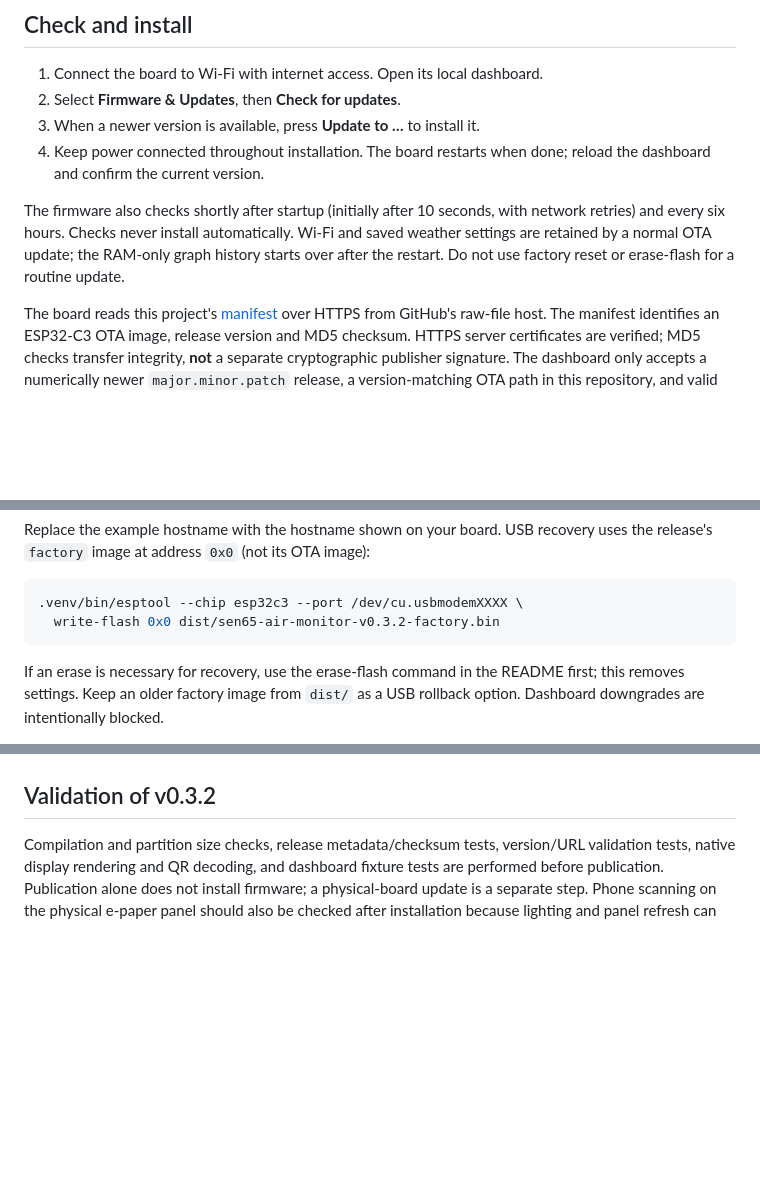
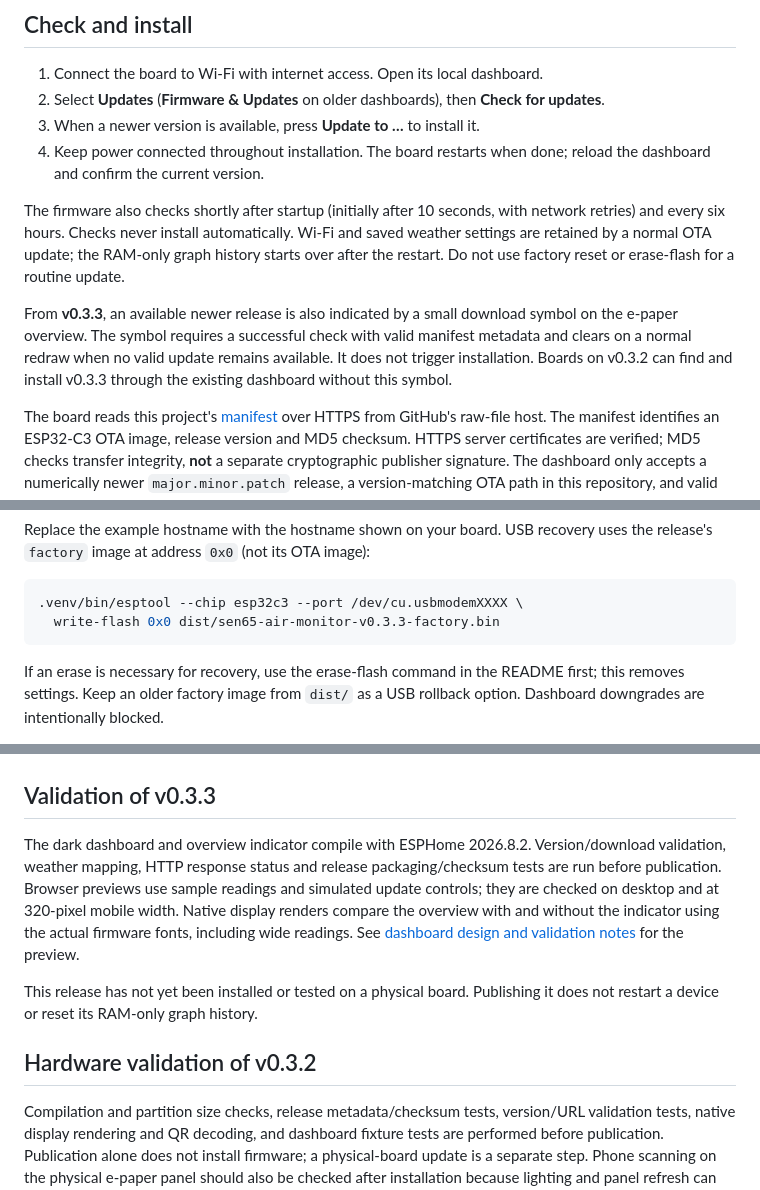
Before and after one commit to LeMec87/sen65-air-monitor, a Markdown page: docs/updates.md, 3 parts joined by grey strips. GitHub-like rendering; blank space fills up the shorter version.

````diff
--- a/docs/updates.md
+++ b/docs/updates.md
@@ -8,7 +8,8 @@ Uploading a release to GitHub does not upgrade a board by itself.
 ## Check and install
 
 1. Connect the board to Wi-Fi with internet access. Open its local dashboard.
-2. Select **Firmware & Updates**, then **Check for updates**.
+2. Select **Updates** (**Firmware & Updates** on older dashboards), then
+   **Check for updates**.
 3. When a newer version is available, press **Update to …** to install it.
 4. Keep power connected throughout installation. The board restarts when done;
    reload the dashboard and confirm the current version.
@@ -18,6 +19,12 @@ with network retries) and every six hours. Checks never install automatically.
 Wi-Fi and saved weather settings are retained by a normal OTA update; the
 RAM-only graph history starts over after the restart. Do not use factory reset
 or erase-flash for a routine update.
+
+From **v0.3.3**, an available newer release is also indicated by a small download
+symbol on the e-paper overview. The symbol requires a successful check with
+valid manifest metadata and clears on a normal redraw when no valid update
+remains available. It does not trigger installation. Boards on v0.3.2 can find
+and install v0.3.3 through the existing dashboard without this symbol.
 
 The board reads this project's [manifest](../dist/manifest.json) over HTTPS
 from GitHub's raw-file host. The manifest identifies an ESP32-C3 OTA image,
@@ -61,7 +68,7 @@ recovery uses the release's `factory` image at address `0x0` (not its OTA image)
 
 ```bash
 .venv/bin/esptool --chip esp32c3 --port /dev/cu.usbmodemXXXX \
-  write-flash 0x0 dist/sen65-air-monitor-v0.3.2-factory.bin
+  write-flash 0x0 dist/sen65-air-monitor-v0.3.3-factory.bin
 ```
 
 If an erase is necessary for recovery, use the erase-flash command in the
@@ -95,7 +102,20 @@ Busy or disconnected checks return 409. Unsupported methods return 400 with
 
 ![Live dashboard confirming firmware v0.3.2 and a successful GitHub check](updates-dashboard.jpg)
 
-## Validation of v0.3.2
+## Validation of v0.3.3
+
+The dark dashboard and overview indicator compile with ESPHome 2026.8.2.
+Version/download validation, weather mapping, HTTP response status and release
+packaging/checksum tests are run before publication. Browser previews use sample
+readings and simulated update controls; they are checked on desktop and at
+320-pixel mobile width. Native display renders compare the overview with and
+without the indicator using the actual firmware fonts, including wide readings.
+See [dashboard design and validation notes](dashboard-design.md) for the preview.
+
+This release has not yet been installed or tested on a physical board. Publishing
+it does not restart a device or reset its RAM-only graph history.
+
+## Hardware validation of v0.3.2
 
 Compilation and partition size checks, release metadata/checksum tests,
 version/URL validation tests, native display rendering and QR decoding, and
````
Also changed, not shown: CHANGELOG.md (+14 -0 lines), README.md (+28 -0 lines), docs/dashboard-design.md (added, +48 -0 lines), docs/dashboard-overview.png (added), docs/display/overview-update.png (added), 12 other files.
